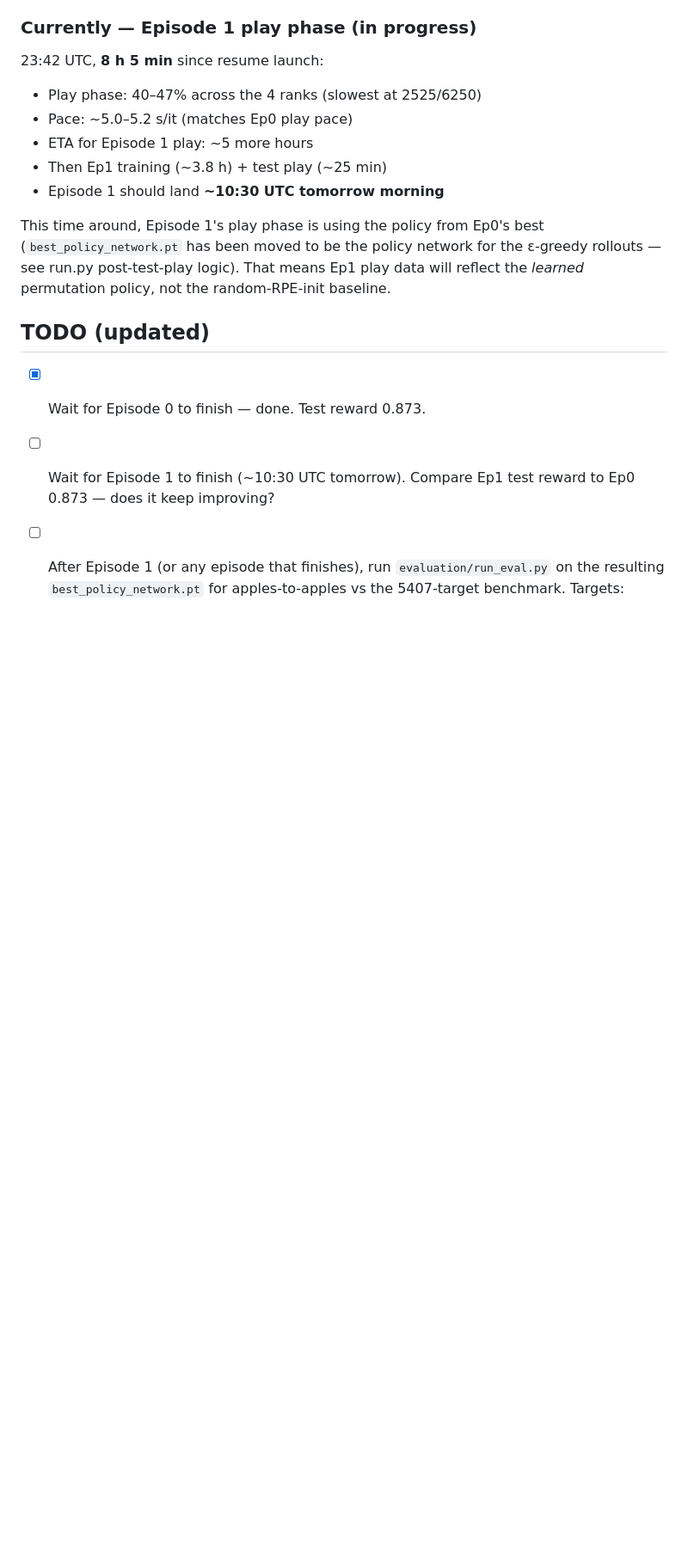
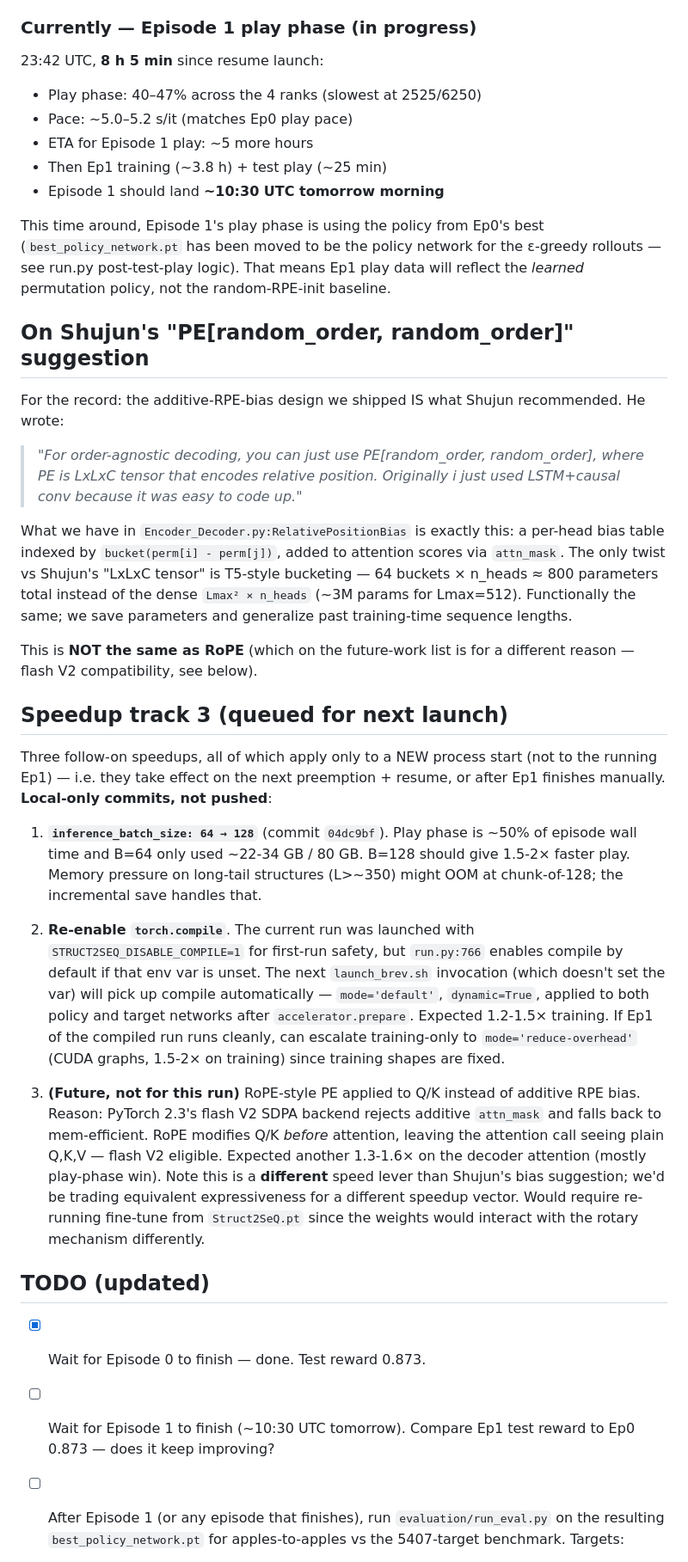
Before and after one commit to antonia-panescu/Struct2SeQ_Order_Agnostic, a Markdown page: lab_notebook/2026-05-02.md, the part around one of its changes. Shown at 86% size. GitHub-like rendering; blank space fills up the shorter version.

Commit message:
notebook: clarify Shujun's PE suggestion vs RoPE; queue compile for next launch
Two clarifications + plans for next process restart:

1. Confirm Shujun's "PE[random_order, random_order]" recommendation IS
   what we shipped (additive RPE bias indexed by perm — the
   T5-bucketed RelativePositionBias module). RoPE on the future-work
   list is a DIFFERENT speed lever for unlocking flash V2, not an
   alternative to Shujun's bias design.

2. Queued for next process start (running Ep1 unaffected):
   - inference_batch_size 64 -> 128 (already in config, commit 04dc9bf)
   - torch.compile re-enabled (it was gated off via env var
     STRUCT2SEQ_DISABLE_COMPILE=1 for first-run safety; default in
     run.py is enabled, so just dropping that env var on next launch
     turns it on)

These take effect on next process start (preemption + resume, or
manual restart after Ep1). No mid-run config changes.

Co-Authored-By: Claude Opus 4.7 <noreply@anthropic.com>

```diff
--- a/lab_notebook/2026-05-02.md
+++ b/lab_notebook/2026-05-02.md
@@ -259,6 +259,59 @@ network for the ε-greedy rollouts — see run.py post-test-play logic).
 That means Ep1 play data will reflect the *learned* permutation policy,
 not the random-RPE-init baseline.
 
+## On Shujun's "PE[random_order, random_order]" suggestion
+
+For the record: the additive-RPE-bias design we shipped IS what Shujun
+recommended. He wrote:
+
+> *"For order-agnostic decoding, you can just use PE[random_order,
+> random_order], where PE is LxLxC tensor that encodes relative position.
+> Originally i just used LSTM+causal conv because it was easy to code up."*
+
+What we have in `Encoder_Decoder.py:RelativePositionBias` is exactly
+this: a per-head bias table indexed by `bucket(perm[i] - perm[j])`, added
+to attention scores via `attn_mask`. The only twist vs Shujun's "LxLxC
+tensor" is T5-style bucketing — 64 buckets × n_heads ≈ 800 parameters
+total instead of the dense `Lmax² × n_heads` (~3M params for Lmax=512).
+Functionally the same; we save parameters and generalize past
+training-time sequence lengths.
+
+This is **NOT the same as RoPE** (which on the future-work list is for a
+different reason — flash V2 compatibility, see below).
+
+## Speedup track 3 (queued for next launch)
+
+Three follow-on speedups, all of which apply only to a NEW process start
+(not to the running Ep1) — i.e. they take effect on the next preemption +
+resume, or after Ep1 finishes manually. **Local-only commits, not pushed**:
+
+1. **`inference_batch_size: 64 → 128`** (commit `04dc9bf`). Play phase is
+   ~50% of episode wall time and B=64 only used ~22-34 GB / 80 GB. B=128
+   should give 1.5-2× faster play. Memory pressure on long-tail
+   structures (L>~350) might OOM at chunk-of-128; the incremental save
+   handles that.
+
+2. **Re-enable `torch.compile`**. The current run was launched with
+   `STRUCT2SEQ_DISABLE_COMPILE=1` for first-run safety, but `run.py:766`
+   enables compile by default if that env var is unset. The next
+   `launch_brev.sh` invocation (which doesn't set the var) will pick up
+   compile automatically — `mode='default'`, `dynamic=True`, applied to
+   both policy and target networks after `accelerator.prepare`.
+   Expected 1.2-1.5× training. If Ep1 of the compiled run runs cleanly,
+   can escalate training-only to `mode='reduce-overhead'` (CUDA graphs,
+   1.5-2× on training) since training shapes are fixed.
+
+3. **(Future, not for this run)** RoPE-style PE applied to Q/K instead
+   of additive RPE bias. Reason: PyTorch 2.3's flash V2 SDPA backend
+   rejects additive `attn_mask` and falls back to mem-efficient. RoPE
+   modifies Q/K *before* attention, leaving the attention call seeing
+   plain Q,K,V — flash V2 eligible. Expected another 1.3-1.6× on the
+   decoder attention (mostly play-phase win). Note this is a
+   **different** speed lever than Shujun's bias suggestion; we'd be
+   trading equivalent expressiveness for a different speedup vector.
+   Would require re-running fine-tune from `Struct2SeQ.pt` since the
+   weights would interact with the rotary mechanism differently.
+
 ## TODO (updated)
 - [x] Wait for Episode 0 to finish — done. Test reward 0.873.
 - [ ] Wait for Episode 1 to finish (~10:30 UTC tomorrow). Compare
```
Also changed, not shown: other parts of lab_notebook/2026-05-02.md (+7 -5 lines).
